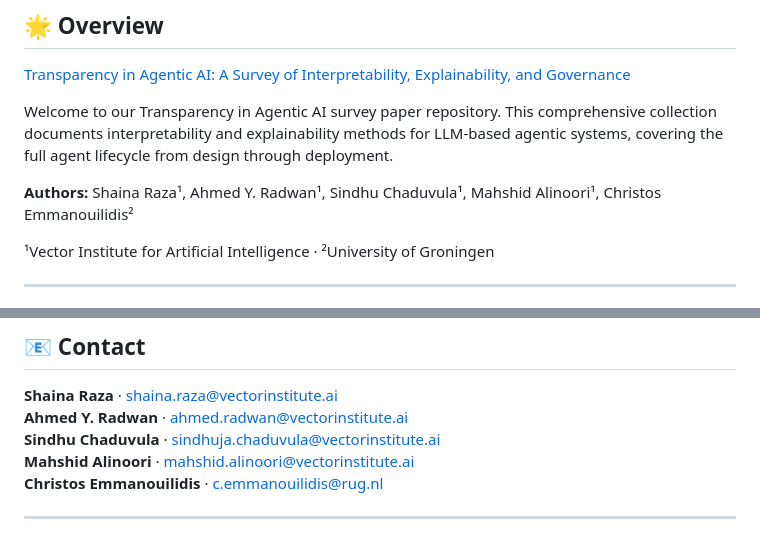
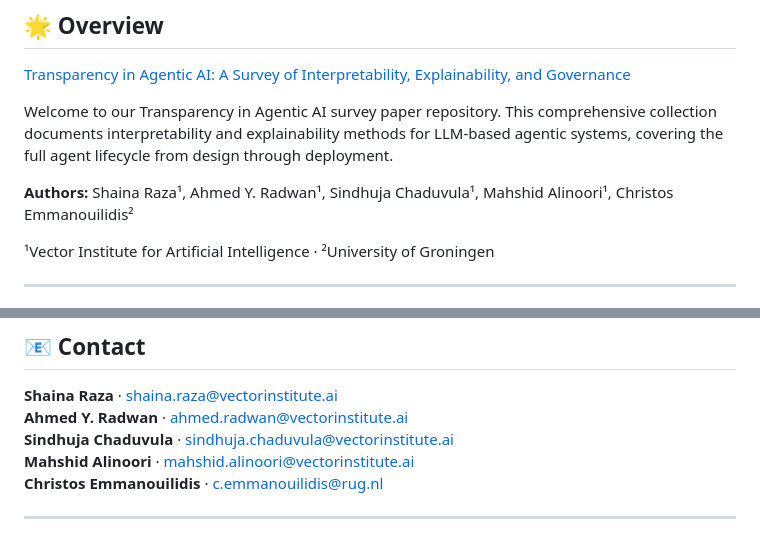
Before and after one commit to VectorInstitute/Agentic-Transparency, a Markdown page: README.md, 2 parts joined by grey strips. Drawn GitHub-style.

```diff
--- a/README.md
+++ b/README.md
@@ -11,7 +11,7 @@
 
 Welcome to our Transparency in Agentic AI survey paper repository. This comprehensive collection documents interpretability and explainability methods for LLM-based agentic systems, covering the full agent lifecycle from design through deployment.
 
-**Authors:** Shaina Raza¹, Ahmed Y. Radwan¹, Sindhu Chaduvula¹, Mahshid Alinoori¹, Christos Emmanouilidis²
+**Authors:** Shaina Raza¹, Ahmed Y. Radwan¹, Sindhuja Chaduvula¹, Mahshid Alinoori¹, Christos Emmanouilidis²
 
 ¹Vector Institute for Artificial Intelligence · ²University of Groningen
 
@@ -451,7 +451,7 @@ If you find this survey useful in your research, please cite:
 
 **Shaina Raza** · shaina.raza@vectorinstitute.ai
 **Ahmed Y. Radwan** · ahmed.radwan@vectorinstitute.ai
-**Sindhu Chaduvula** · sindhuja.chaduvula@vectorinstitute.ai
+**Sindhuja Chaduvula** · sindhuja.chaduvula@vectorinstitute.ai
 **Mahshid Alinoori** · mahshid.alinoori@vectorinstitute.ai
 **Christos Emmanouilidis** · c.emmanouilidis@rug.nl
 
```
